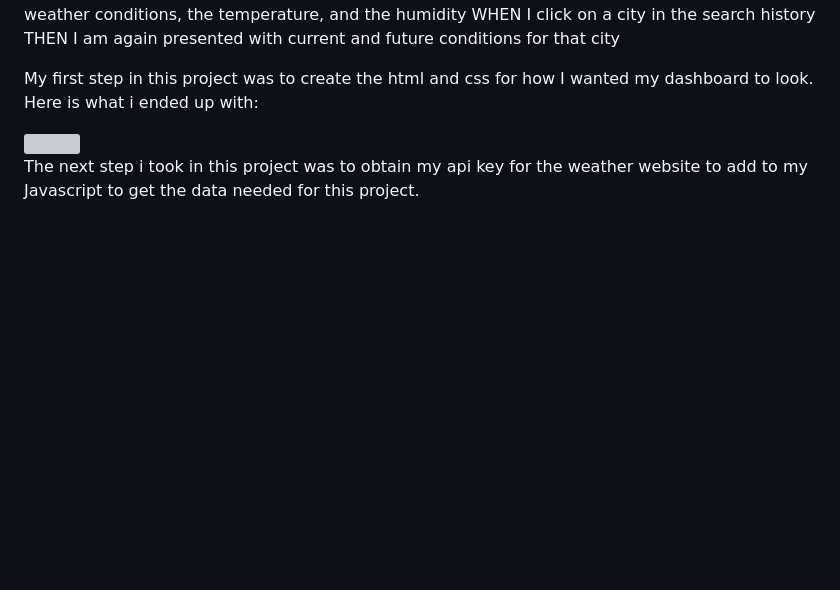
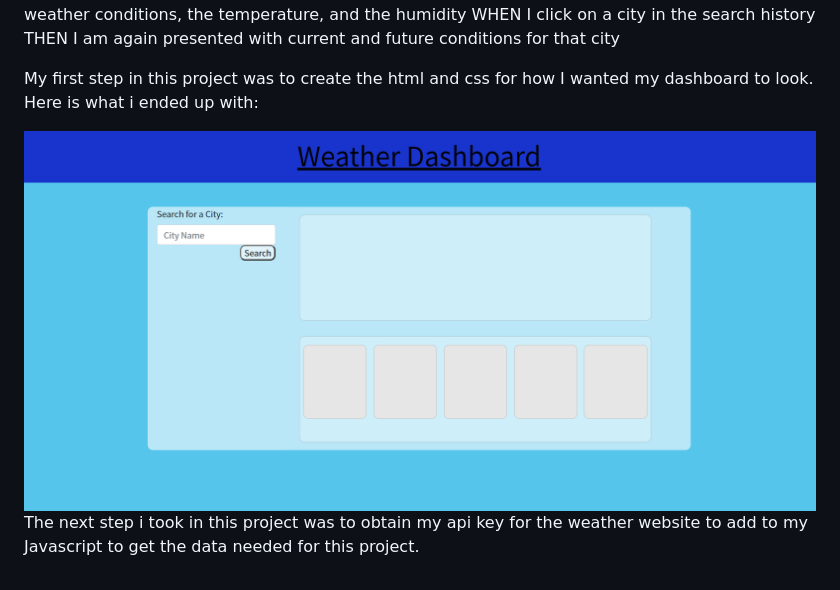
Before and after one commit to hadleyc15/weather-dashboard, a Markdown page: README.md, the part around the change. GitHub-like rendering; pictures changed too: assets/images/Screenshot (31).png (added); blank space fills up the shorter version; grey boxes are pictures that could not be loaded.

Commit message:
added screnshot to readme

```diff
--- a/README.md
+++ b/README.md
@@ -13,6 +13,6 @@ THEN I am again presented with current and future conditions for that city
 My first step in this project was to create the html and css for how I wanted my dashboard to look.
 Here is what i ended up with:
 
-<img src="" />
+<img src="/assets/images/Screenshot%20(31).png" />
 
 The next step i took in this project was to obtain my api key for the weather website to add to my Javascript to get the data needed for this project.
```
Also changed, not shown: 2 other files.
